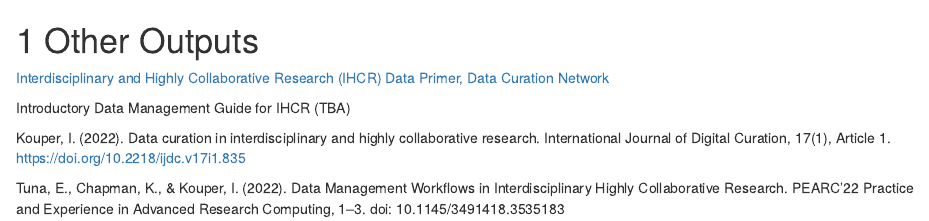
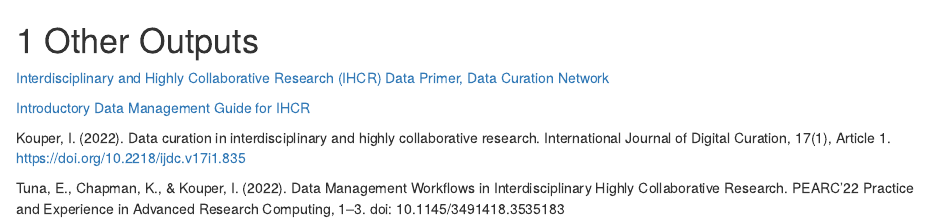
Before and after one commit to inkouper/ihcr-data-curation, an R Markdown document (07-OtherOutputs.Rmd): the page in a window 1100 px wide, from its top. Rendered offline with R 4.5, knitr and Pandoc, with nearby package versions; drawn as R Markdown's standard HTML page in place of the format the file asks for.

Commit message:
link to data mgmt guide added

```diff
--- a/07-OtherOutputs.Rmd
+++ b/07-OtherOutputs.Rmd
@@ -2,7 +2,7 @@
 
 [Interdisciplinary and Highly Collaborative Research (IHCR) Data Primer, Data Curation Network](https://bit.ly/3PUD9GK)
 
-Introductory Data Management Guide for IHCR (TBA)
+[Introductory Data Management Guide for IHCR](https://inkouper.github.io/ihcr-datamgmt/)
 
 Kouper, I. (2022). Data curation in interdisciplinary and highly collaborative research. International Journal of Digital Curation, 17(1), Article 1. https://doi.org/10.2218/ijdc.v17i1.835
 
```
Also changed, not shown: docs/search_index.json, 3 other files.
